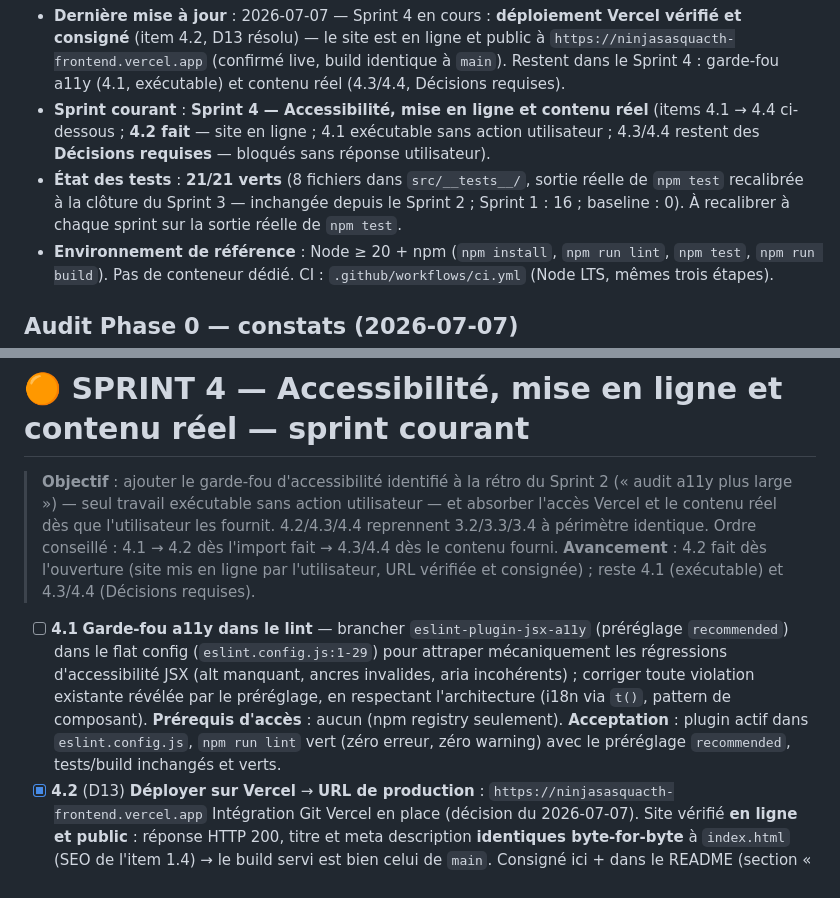
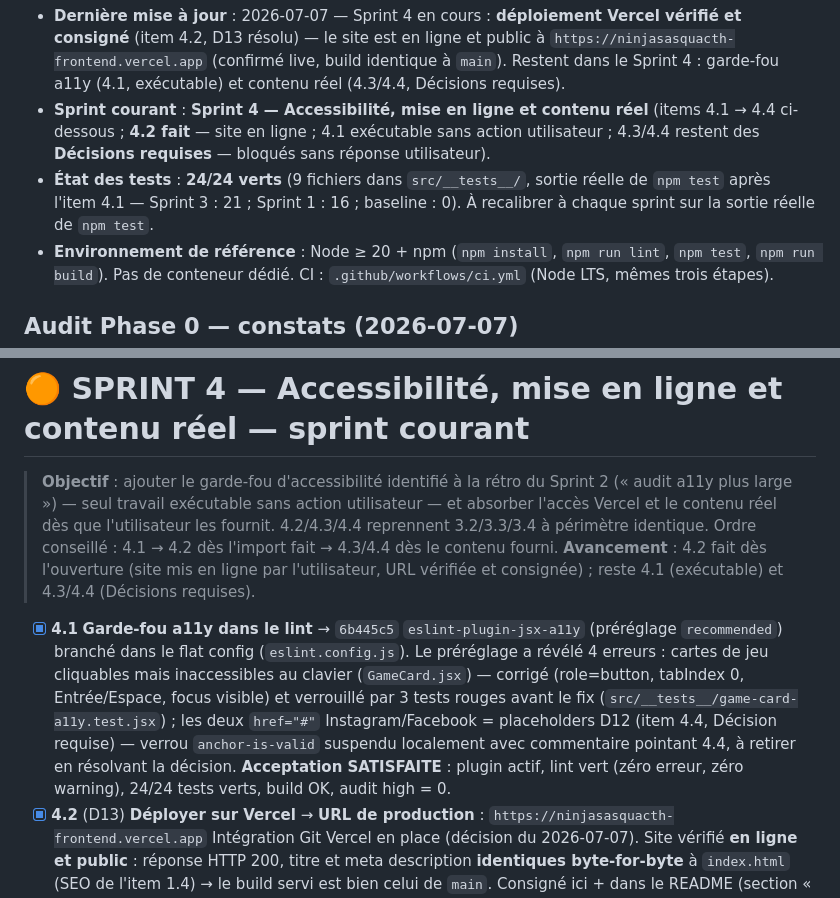
Before and after one commit to yvlar/NINJASASQUACTH-FRONTEND, a Markdown page: ROADMAP.md, 2 parts joined by grey strips. Rendered like a GitHub page.

Commit message:
docs: item 4.1 coché — garde-fou a11y actif, décompte de tests recalibré (24)
Co-Authored-By: Claude Fable 5 <noreply@anthropic.com>
Claude-Session: https://claude.ai/code/session_01XvcsxvFtNvg8e5LGDP4SSx

```diff
--- a/ROADMAP.md
+++ b/ROADMAP.md
@@ -16,7 +16,7 @@
 
 - **Dernière mise à jour** : 2026-07-07 — Sprint 4 en cours : **déploiement Vercel vérifié et consigné** (item 4.2, D13 résolu) — le site est en ligne et public à `https://ninjasasquacth-frontend.vercel.app` (confirmé live, build identique à `main`). Restent dans le Sprint 4 : garde-fou a11y (4.1, exécutable) et contenu réel (4.3/4.4, Décisions requises).
 - **Sprint courant** : **Sprint 4 — Accessibilité, mise en ligne et contenu réel** (items 4.1 → 4.4 ci-dessous ; **4.2 fait** — site en ligne ; 4.1 exécutable sans action utilisateur ; 4.3/4.4 restent des **Décisions requises** — bloqués sans réponse utilisateur).
-- **État des tests** : **21/21 verts** (8 fichiers dans `src/__tests__/`, sortie réelle de `npm test` recalibrée à la clôture du Sprint 3 — inchangée depuis le Sprint 2 ; Sprint 1 : 16 ; baseline : 0). À recalibrer à chaque sprint sur la sortie réelle de `npm test`.
+- **État des tests** : **24/24 verts** (9 fichiers dans `src/__tests__/`, sortie réelle de `npm test` après l'item 4.1 — Sprint 3 : 21 ; Sprint 1 : 16 ; baseline : 0). À recalibrer à chaque sprint sur la sortie réelle de `npm test`.
 - **Environnement de référence** : Node ≥ 20 + npm (`npm install`, `npm run lint`, `npm test`, `npm run build`). Pas de conteneur dédié. CI : `.github/workflows/ci.yml` (Node LTS, mêmes trois étapes).
 
 ## Audit Phase 0 — constats (2026-07-07)
@@ -209,16 +209,17 @@ validé côté client (`mailto:`). L'architecture est saine et documentée dans
 > par l'utilisateur, URL vérifiée et consignée) ; reste 4.1 (exécutable) et
 > 4.3/4.4 (Décisions requises).
 
-- [ ] **4.1** **Garde-fou a11y dans le lint** — brancher `eslint-plugin-jsx-a11y`
-  (préréglage `recommended`) dans le flat config (`eslint.config.js:1-29`) pour
-  attraper mécaniquement les régressions d'accessibilité JSX (alt manquant,
-  ancres invalides, aria incohérents) ; corriger toute violation existante
-  révélée par le préréglage, en respectant l'architecture (i18n via `t()`,
-  pattern de composant).
-  **Prérequis d'accès** : aucun (npm registry seulement).
-  **Acceptation** : plugin actif dans `eslint.config.js`, `npm run lint` vert
-  (zéro erreur, zéro warning) avec le préréglage `recommended`, tests/build
-  inchangés et verts.
+- [x] **4.1** **Garde-fou a11y dans le lint** → `6b445c5`
+  `eslint-plugin-jsx-a11y` (préréglage `recommended`) branché dans le flat
+  config (`eslint.config.js`). Le préréglage a révélé 4 erreurs : cartes de
+  jeu cliquables mais inaccessibles au clavier (`GameCard.jsx`) — corrigé
+  (role=button, tabIndex 0, Entrée/Espace, focus visible) et verrouillé par
+  3 tests rouges avant le fix (`src/__tests__/game-card-a11y.test.jsx`) ;
+  les deux `href="#"` Instagram/Facebook = placeholders D12 (item 4.4,
+  Décision requise) — verrou `anchor-is-valid` suspendu localement avec
+  commentaire pointant 4.4, à retirer en résolvant la décision.
+  **Acceptation SATISFAITE** : plugin actif, lint vert (zéro erreur, zéro
+  warning), 24/24 tests verts, build OK, audit high = 0.
 - [x] **4.2** (D13) **Déployer sur Vercel** → **URL de production** :
   `https://ninjasasquacth-frontend.vercel.app`
   Intégration Git Vercel en place (décision du 2026-07-07). Site vérifié **en
```
